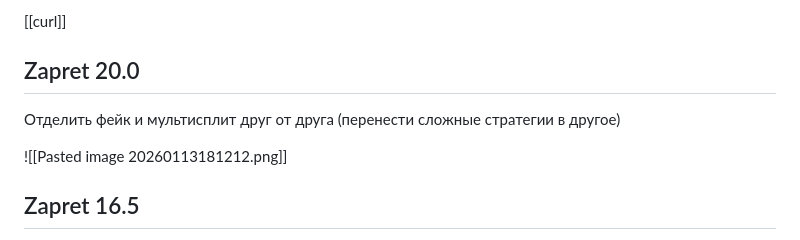
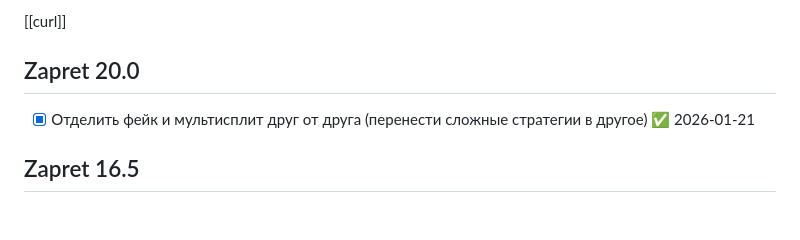
Before and after one commit to youtubediscord/todo, a Markdown page: Zapret/Дорожная карта.md, the part around the change. Rendered like a GitHub page; blank space fills up the shorter version.

Commit message:
vault backup: 2026-01-21 23:12:42

```diff
--- a/Zapret/Дорожная карта.md
+++ b/Zapret/Дорожная карта.md
@@ -4,10 +4,8 @@
 [[curl]]
 
 ## Zapret 20.0
+- [x] Отделить фейк и мультисплит друг от друга (перенести сложные стратегии в другое) ✅ 2026-01-21
 
-Отделить фейк и мультисплит друг от друга (перенести сложные стратегии в другое)
-
-![[Pasted image 20260113181212.png]]
 ## Zapret 16.5
 - [x] Сделать настройку которая позволяет закрывать и открывать вкладку смена пресета по желанию пользователя при смене стратегий (по умолчанию диалог не закрывается, прямо как сейчас) ✅ 2025-10-14
 - [x] вкладка warp ✅ 2025-10-14
```
